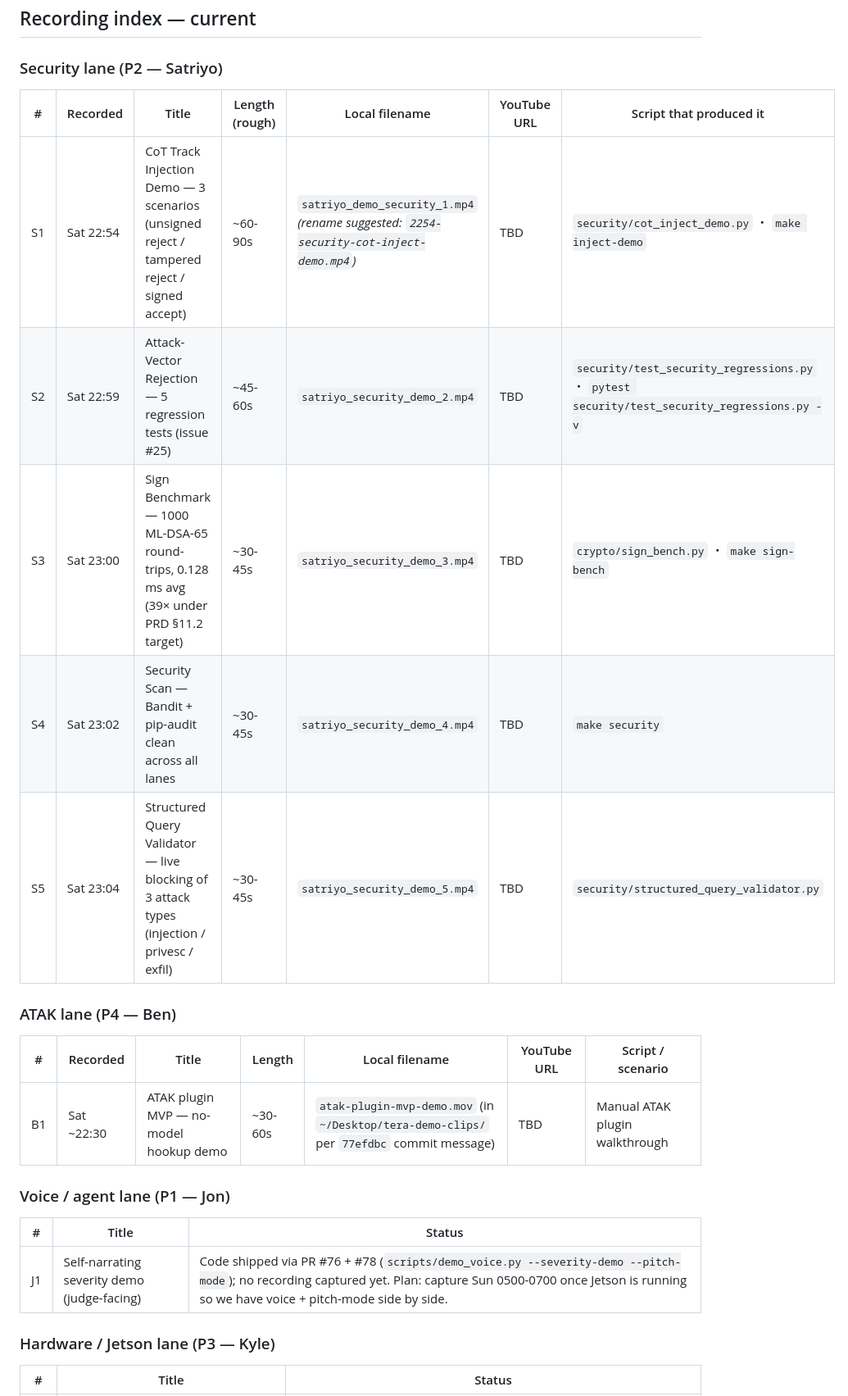
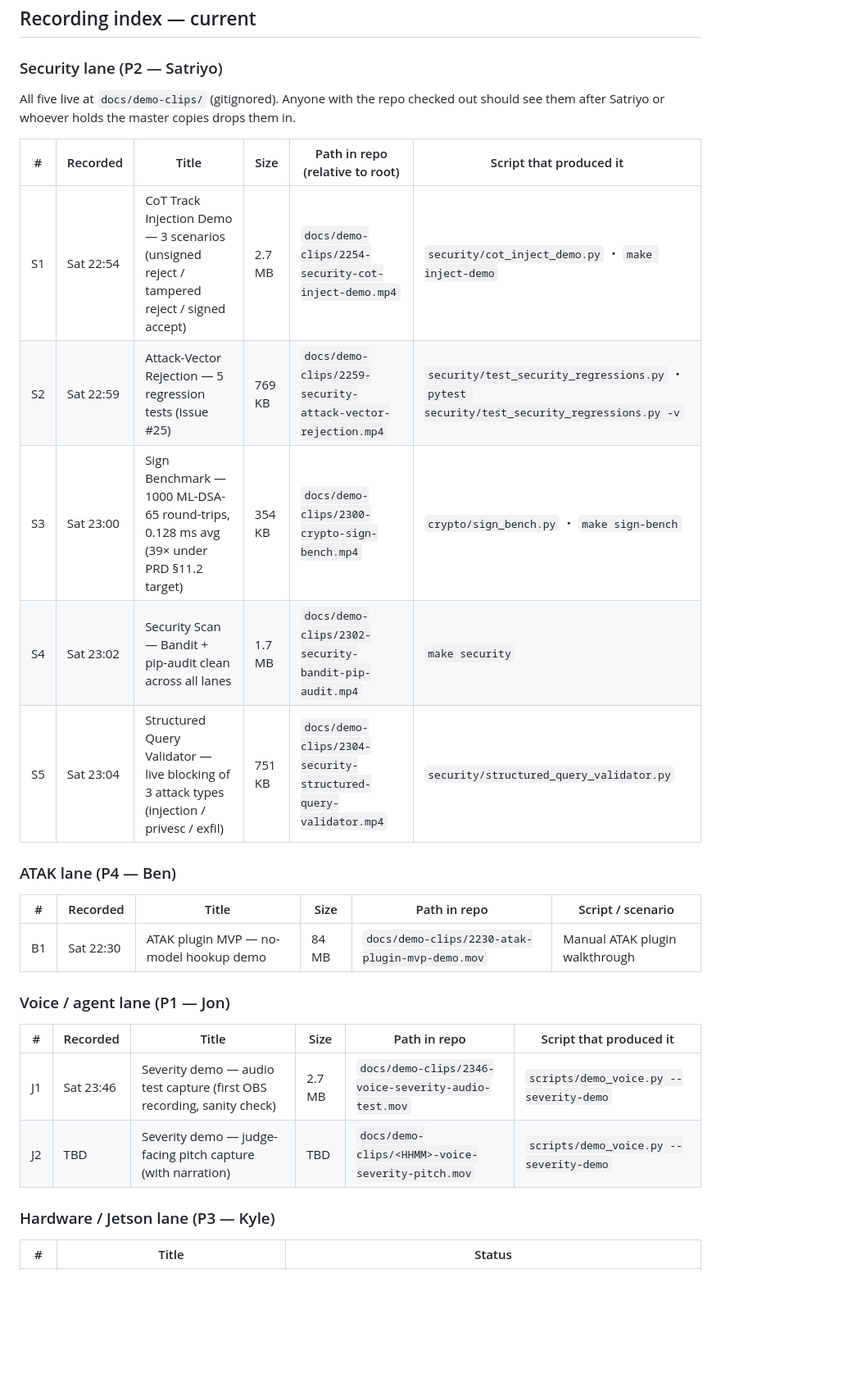
Before and after one commit to jdev-02/tera, a Markdown page: docs/demo-recording-plan.md, the part around one of its changes. Shown at 82% size. Rendered like a GitHub page; blank space fills up the shorter version.

```diff
--- a/docs/demo-recording-plan.md
+++ b/docs/demo-recording-plan.md
@@ -31,25 +23,28 @@ Already on disk under different names? Rename in-place; nothing in this doc refe
 
 ### Security lane (P2 — Satriyo)
 
-| # | Recorded | Title | Length (rough) | Local filename | YouTube URL | Script that produced it |
-|---|----------|-------|----------------|----------------|-------------|--------------------------|
-| S1 | Sat 22:54 | CoT Track Injection Demo — 3 scenarios (unsigned reject / tampered reject / signed accept) | ~60-90s | `satriyo_demo_security_1.mp4` *(rename suggested: `2254-security-cot-inject-demo.mp4`)* | TBD | `security/cot_inject_demo.py` ・ `make inject-demo` |
-| S2 | Sat 22:59 | Attack-Vector Rejection — 5 regression tests (issue #25) | ~45-60s | `satriyo_security_demo_2.mp4` | TBD | `security/test_security_regressions.py` ・ `pytest security/test_security_regressions.py -v` |
-| S3 | Sat 23:00 | Sign Benchmark — 1000 ML-DSA-65 round-trips, 0.128 ms avg (39× under PRD §11.2 target) | ~30-45s | `satriyo_security_demo_3.mp4` | TBD | `crypto/sign_bench.py` ・ `make sign-bench` |
-| S4 | Sat 23:02 | Security Scan — Bandit + pip-audit clean across all lanes | ~30-45s | `satriyo_security_demo_4.mp4` | TBD | `make security` |
-| S5 | Sat 23:04 | Structured Query Validator — live blocking of 3 attack types (injection / privesc / exfil) | ~30-45s | `satriyo_security_demo_5.mp4` | TBD | `security/structured_query_validator.py` |
+All five live at `docs/demo-clips/` (gitignored). Anyone with the repo checked out should see them after Satriyo or whoever holds the master copies drops them in.
+
+| # | Recorded | Title | Size | Path in repo (relative to root) | Script that produced it |
+|---|----------|-------|------|---------------------------------|--------------------------|
+| S1 | Sat 22:54 | CoT Track Injection Demo — 3 scenarios (unsigned reject / tampered reject / signed accept) | 2.7 MB | `docs/demo-clips/2254-security-cot-inject-demo.mp4` | `security/cot_inject_demo.py` ・ `make inject-demo` |
+| S2 | Sat 22:59 | Attack-Vector Rejection — 5 regression tests (issue #25) | 769 KB | `docs/demo-clips/2259-security-attack-vector-rejection.mp4` | `security/test_security_regressions.py` ・ `pytest security/test_security_regressions.py -v` |
+| S3 | Sat 23:00 | Sign Benchmark — 1000 ML-DSA-65 round-trips, 0.128 ms avg (39× under PRD §11.2 target) | 354 KB | `docs/demo-clips/2300-crypto-sign-bench.mp4` | `crypto/sign_bench.py` ・ `make sign-bench` |
+| S4 | Sat 23:02 | Security Scan — Bandit + pip-audit clean across all lanes | 1.7 MB | `docs/demo-clips/2302-security-bandit-pip-audit.mp4` | `make security` |
+| S5 | Sat 23:04 | Structured Query Validator — live blocking of 3 attack types (injection / privesc / exfil) | 751 KB | `docs/demo-clips/2304-security-structured-query-validator.mp4` | `security/structured_query_validator.py` |
 
 ### ATAK lane (P4 — Ben)
 
-| # | Recorded | Title | Length | Local filename | YouTube URL | Script / scenario |
-|---|----------|-------|--------|----------------|-------------|-------------------|
-| B1 | Sat ~22:30 | ATAK plugin MVP — no-model hookup demo | ~30-60s | `atak-plugin-mvp-demo.mov` (in `~/Desktop/tera-demo-clips/` per `77efdbc` commit message) | TBD | Manual ATAK plugin walkthrough |
+| # | Recorded | Title | Size | Path in repo | Script / scenario |
+|---|----------|-------|------|--------------|-------------------|
+| B1 | Sat 22:30 | ATAK plugin MVP — no-model hookup demo | 84 MB | `docs/demo-clips/2230-atak-plugin-mvp-demo.mov` | Manual ATAK plugin walkthrough |
 
 ### Voice / agent lane (P1 — Jon)
 
-| # | Title | Status |
-|---|-------|--------|
-| J1 | Self-narrating severity demo (judge-facing) | Code shipped via PR #76 + #78 (`scripts/demo_voice.py --severity-demo --pitch-mode`); no recording captured yet. Plan: capture Sun 0500-0700 once Jetson is running so we have voice + pitch-mode side by side. |
+| # | Recorded | Title | Size | Path in repo | Script that produced it |
+|---|----------|-------|------|--------------|--------------------------|
+| J1 | Sat 23:46 | Severity demo — audio test capture (first OBS recording, sanity check) | 2.7 MB | `docs/demo-clips/2346-voice-severity-audio-test.mov` | `scripts/demo_voice.py --severity-demo` |
+| J2 | TBD | Severity demo — judge-facing pitch capture (with narration) | TBD | `docs/demo-clips/<HHMM>-voice-severity-pitch.mov` | `scripts/demo_voice.py --severity-demo` |
 
 ### Hardware / Jetson lane (P3 — Kyle)
 
```
Also changed, not shown: other parts of docs/demo-recording-plan.md (+14 -22 lines).
